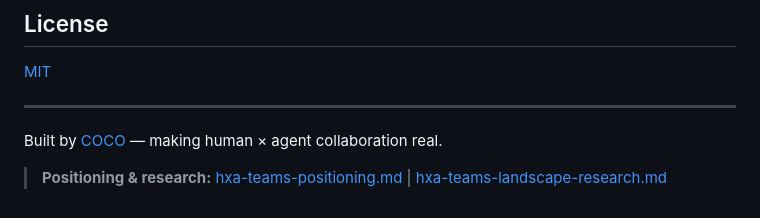
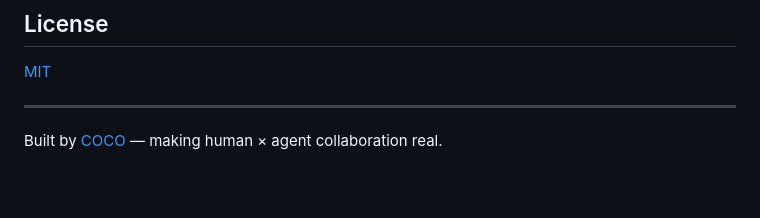
Before and after one commit to coco-xyz/hxa-teams, a Markdown page: README.md, the part around the change. Drawn GitHub-style; blank space fills up the shorter version.

Commit message:
fix: remove private positioning & research links from README
These links point to internal documents that should not be publicly visible.

Co-Authored-By: Claude Opus 4.6 <noreply@anthropic.com>

```diff
--- a/README.md
+++ b/README.md
@@ -149,5 +149,3 @@ We welcome new team templates. See [`docs/contributing.md`](docs/contributing.md
 ---
 
 Built by [COCO](https://github.com/coco-xyz) — making human × agent collaboration real.
-
-> **Positioning & research:** [hxa-teams-positioning.md](https://jessie.coco.site/hxa-teams-positioning.md) | [hxa-teams-landscape-research.md](https://jessie.coco.site/hxa-teams-landscape-research.md)
```
